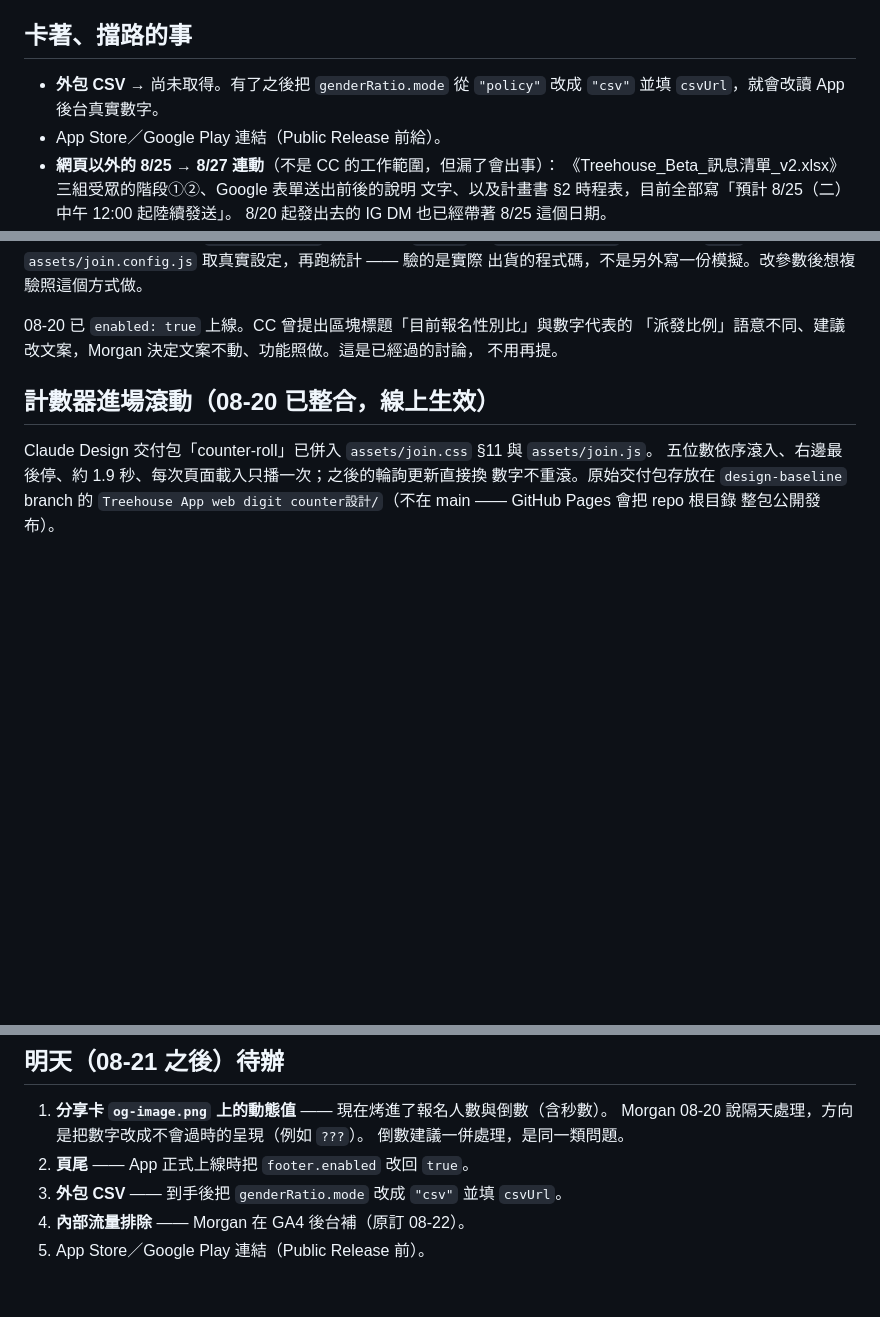
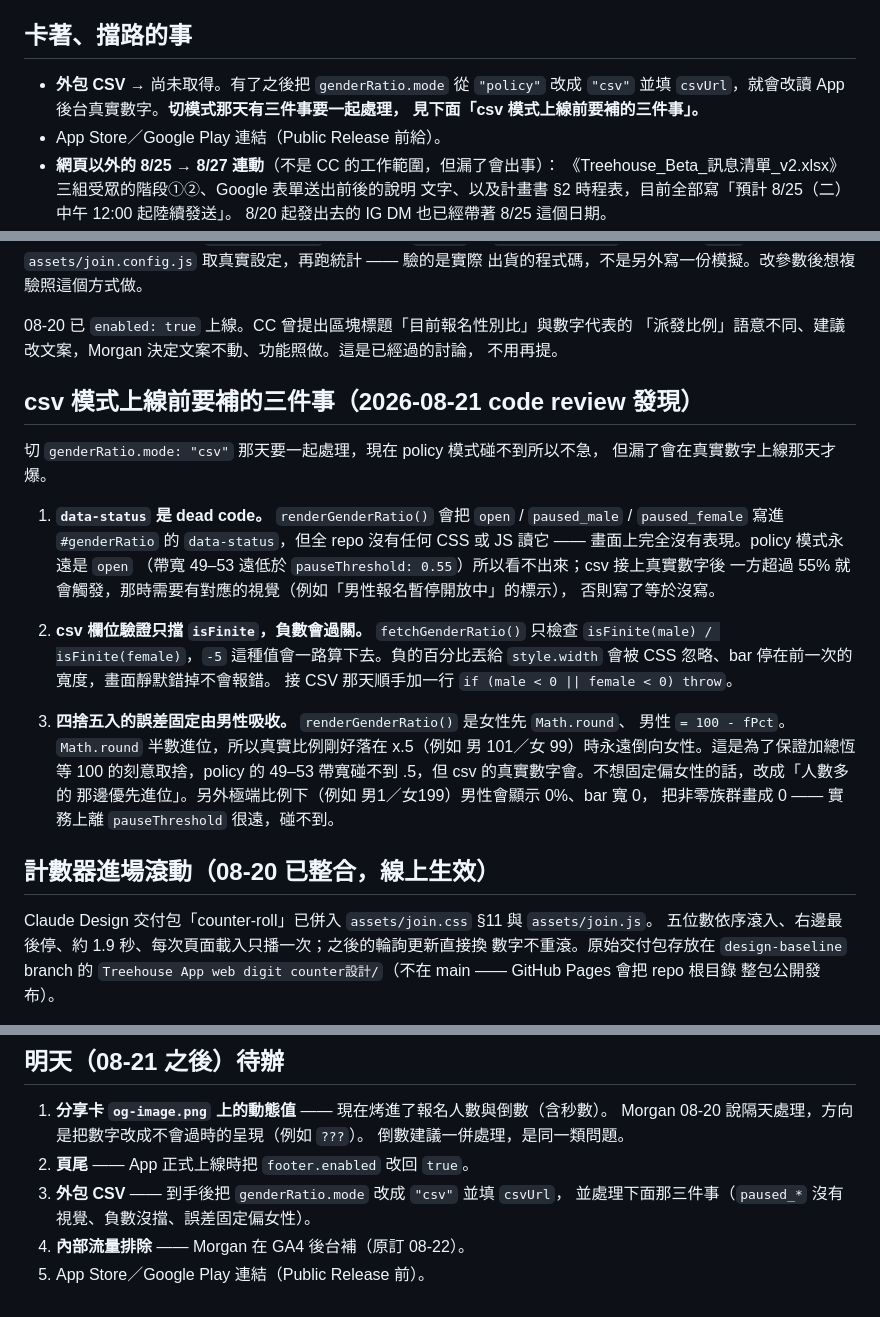
Before and after one commit to c6ntech/treehouse-web, a Markdown page: join/HANDOFF.md, 3 parts joined by grey strips. GitHub-like rendering; blank space fills up the shorter version.

Commit message:
docs(join): three things to fix before switching the ratio to csv mode
2026-08-21 的 code review 找出三個 policy 模式碰不到、但 csv 接上真實數字
那天會爆的東西：data-status 的 paused_male/paused_female 沒有任何 CSS 或 JS
在讀（寫了等於沒寫）、csv 欄位驗證只擋 isFinite 所以負數會過關（負的
style.width 被 CSS 忽略、bar 靜默停在舊寬度）、以及四捨五入的誤差固定由
男性吸收（x.5 永遠倒向女性）。

兩處待辦清單都指到這一節，免得切模式那天漏掉。

Co-Authored-By: Claude Opus 5 (1M context) <noreply@anthropic.com>

```diff
--- a/join/HANDOFF.md
+++ b/join/HANDOFF.md
@@ -142,7 +142,8 @@ IMPORTRANGE 把私有表整包拉出來（授權是綁在試算表上，不是
 ## 卡著、擋路的事
 
 - **外包 CSV** → 尚未取得。有了之後把 `genderRatio.mode` 從 `"policy"` 改成 `"csv"`
-  並填 `csvUrl`，就會改讀 App 後台真實數字。
+  並填 `csvUrl`，就會改讀 App 後台真實數字。**切模式那天有三件事要一起處理，
+  見下面「csv 模式上線前要補的三件事」。**
 - App Store／Google Play 連結（Public Release 前給）。
 - **網頁以外的 8/25 → 8/27 連動**（不是 CC 的工作範圍，但漏了會出事）：
   《Treehouse_Beta_訊息清單_v2.xlsx》三組受眾的階段①②、Google 表單送出前後的說明
@@ -213,6 +214,30 @@ App 內的自動性別平衡尚未開啟，實際上是 Morgan 依計畫書手
 08-20 已 `enabled: true` 上線。CC 曾提出區塊標題「目前報名性別比」與數字代表的
 「派發比例」語意不同、建議改文案，Morgan 決定文案不動、功能照做。這是已經過的討論，
 不用再提。
+
+## csv 模式上線前要補的三件事（2026-08-21 code review 發現）
+
+切 `genderRatio.mode: "csv"` 那天要一起處理，現在 policy 模式碰不到所以不急，
+但漏了會在真實數字上線那天才爆。
+
+1. **`data-status` 是 dead code。** `renderGenderRatio()` 會把 `open` /
+   `paused_male` / `paused_female` 寫進 `#genderRatio` 的 `data-status`，但全 repo
+   沒有任何 CSS 或 JS 讀它 —— 畫面上完全沒有表現。policy 模式永遠是 `open`
+   （帶寬 49–53 遠低於 `pauseThreshold: 0.55`）所以看不出來；csv 接上真實數字後
+   一方超過 55% 就會觸發，那時需要有對應的視覺（例如「男性報名暫停開放中」的標示），
+   否則寫了等於沒寫。
+
+2. **csv 欄位驗證只擋 `isFinite`，負數會過關。** `fetchGenderRatio()` 只檢查
+   `isFinite(male) / isFinite(female)`，`-5` 這種值會一路算下去。負的百分比丟給
+   `style.width` 會被 CSS 忽略、bar 停在前一次的寬度，畫面靜默錯掉不會報錯。
+   接 CSV 那天順手加一行 `if (male < 0 || female < 0) throw`。
+
+3. **四捨五入的誤差固定由男性吸收。** `renderGenderRatio()` 是女性先 `Math.round`、
+   男性 `= 100 - fPct`。`Math.round` 半數進位，所以真實比例剛好落在 x.5（例如
+   男 101／女 99）時永遠倒向女性。這是為了保證加總恆等 100 的刻意取捨，policy 的
+   49–53 帶寬碰不到 .5，但 csv 的真實數字會。不想固定偏女性的話，改成「人數多的
+   那邊優先進位」。另外極端比例下（例如 男1／女199）男性會顯示 0%、bar 寬 0，
+   把非零族群畫成 0 —— 實務上離 `pauseThreshold` 很遠，碰不到。
 
 ## 計數器進場滾動（08-20 已整合，線上生效）
 
@@ -397,6 +422,7 @@ curl -s "https://docs.google.com/spreadsheets/d/105ymHSvKcdbQ33xiKtSXF0DPkltpWZY
    Morgan 08-20 說隔天處理，方向是把數字改成不會過時的呈現（例如 `???`）。
    倒數建議一併處理，是同一類問題。
 2. **頁尾** —— App 正式上線時把 `footer.enabled` 改回 `true`。
-3. **外包 CSV** —— 到手後把 `genderRatio.mode` 改成 `"csv"` 並填 `csvUrl`。
+3. **外包 CSV** —— 到手後把 `genderRatio.mode` 改成 `"csv"` 並填 `csvUrl`，
+   並處理下面那三件事（`paused_*` 沒有視覺、負數沒擋、誤差固定偏女性）。
 4. **內部流量排除** —— Morgan 在 GA4 後台補（原訂 08-22）。
 5. App Store／Google Play 連結（Public Release 前）。
```
